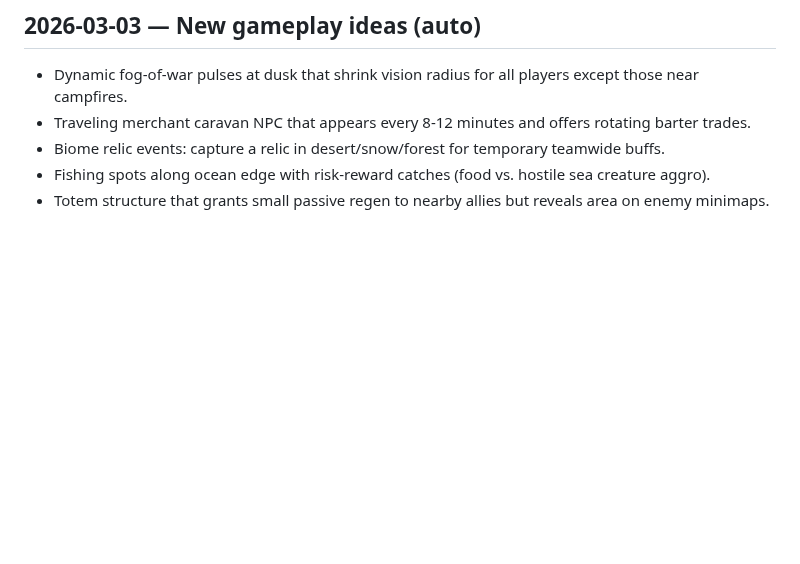
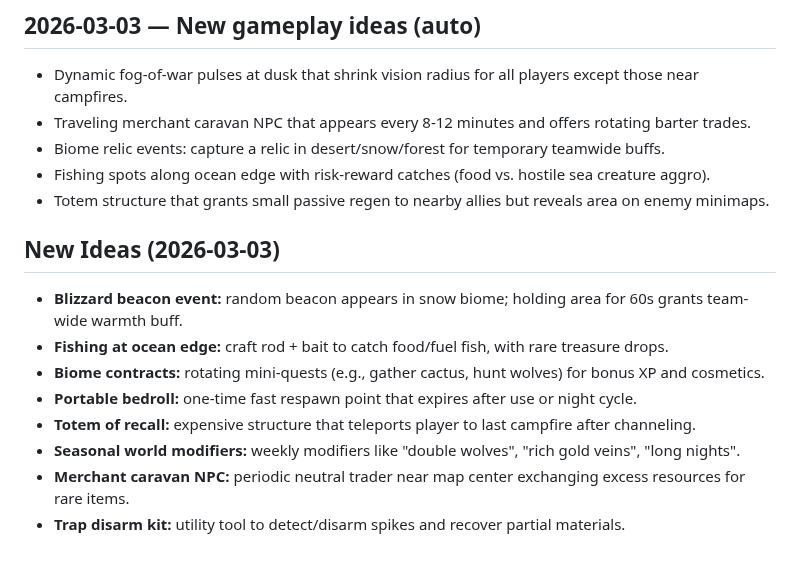
Before and after one commit to xadezv/io-game, a Markdown page: IDEAS.md, the part around the change. Drawn GitHub-style; blank space fills up the shorter version.

Commit message:
docs(ideas): add new gameplay ideas

```diff
--- a/IDEAS.md
+++ b/IDEAS.md
@@ -900,3 +900,14 @@ Add small ruin zones with dense resources, traps, and elite mobs. Entering ruins
 - Biome relic events: capture a relic in desert/snow/forest for temporary teamwide buffs.
 - Fishing spots along ocean edge with risk-reward catches (food vs. hostile sea creature aggro).
 - Totem structure that grants small passive regen to nearby allies but reveals area on enemy minimaps.
+
+## New Ideas (2026-03-03)
+
+- **Blizzard beacon event:** random beacon appears in snow biome; holding area for 60s grants team-wide warmth buff.
+- **Fishing at ocean edge:** craft rod + bait to catch food/fuel fish, with rare treasure drops.
+- **Biome contracts:** rotating mini-quests (e.g., gather cactus, hunt wolves) for bonus XP and cosmetics.
+- **Portable bedroll:** one-time fast respawn point that expires after use or night cycle.
+- **Totem of recall:** expensive structure that teleports player to last campfire after channeling.
+- **Seasonal world modifiers:** weekly modifiers like "double wolves", "rich gold veins", "long nights".
+- **Merchant caravan NPC:** periodic neutral trader near map center exchanging excess resources for rare items.
+- **Trap disarm kit:** utility tool to detect/disarm spikes and recover partial materials.
```
